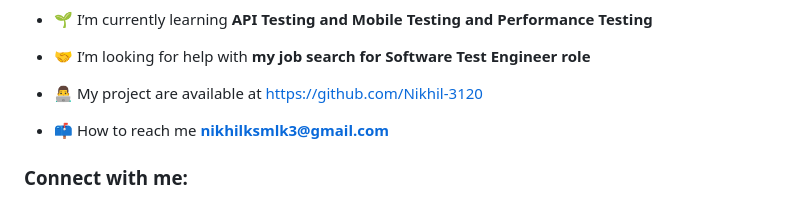
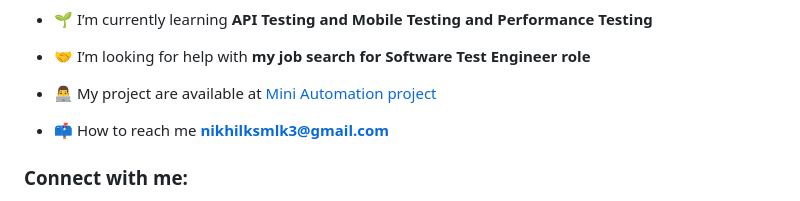
Before and after one commit to Nikhil-3120/FirstAutomationProject, a Markdown page: README.md, the part around the change. Rendered like a GitHub page.

```diff
--- a/README.md
+++ b/README.md
@@ -7,7 +7,7 @@
 
 - 🤝 I’m looking for help with **my job search for Software Test Engineer role**
 
-- 👨‍💻  My project are available at [https://github.com/Nikhil-3120](https://github.com/Nikhil-3120/FirstAutomationProject)
+- 👨‍💻  My project are available at [Mini Automation project](https://github.com/Nikhil-3120/FirstAutomationProject)
 
 - 📫 How to reach me **nikhilksmlk3@gmail.com**
 
```
